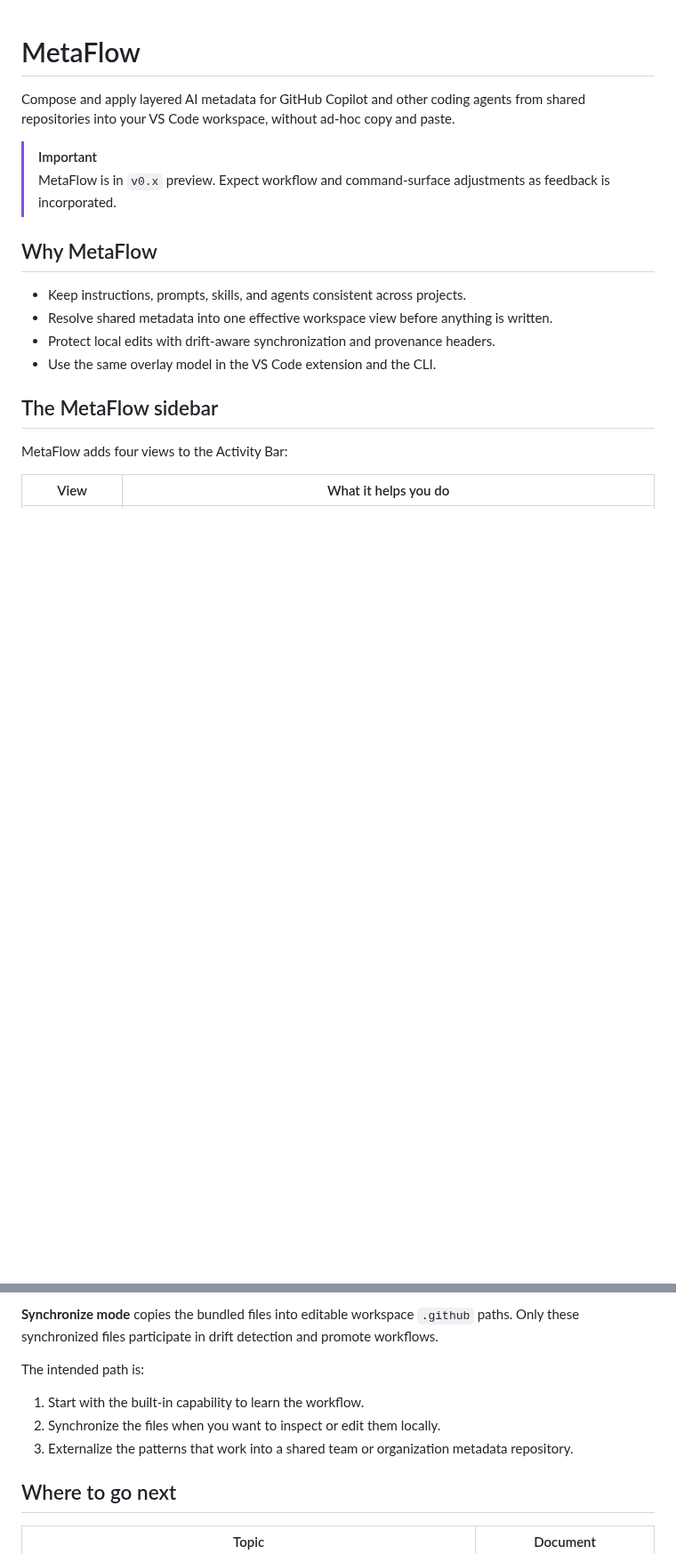
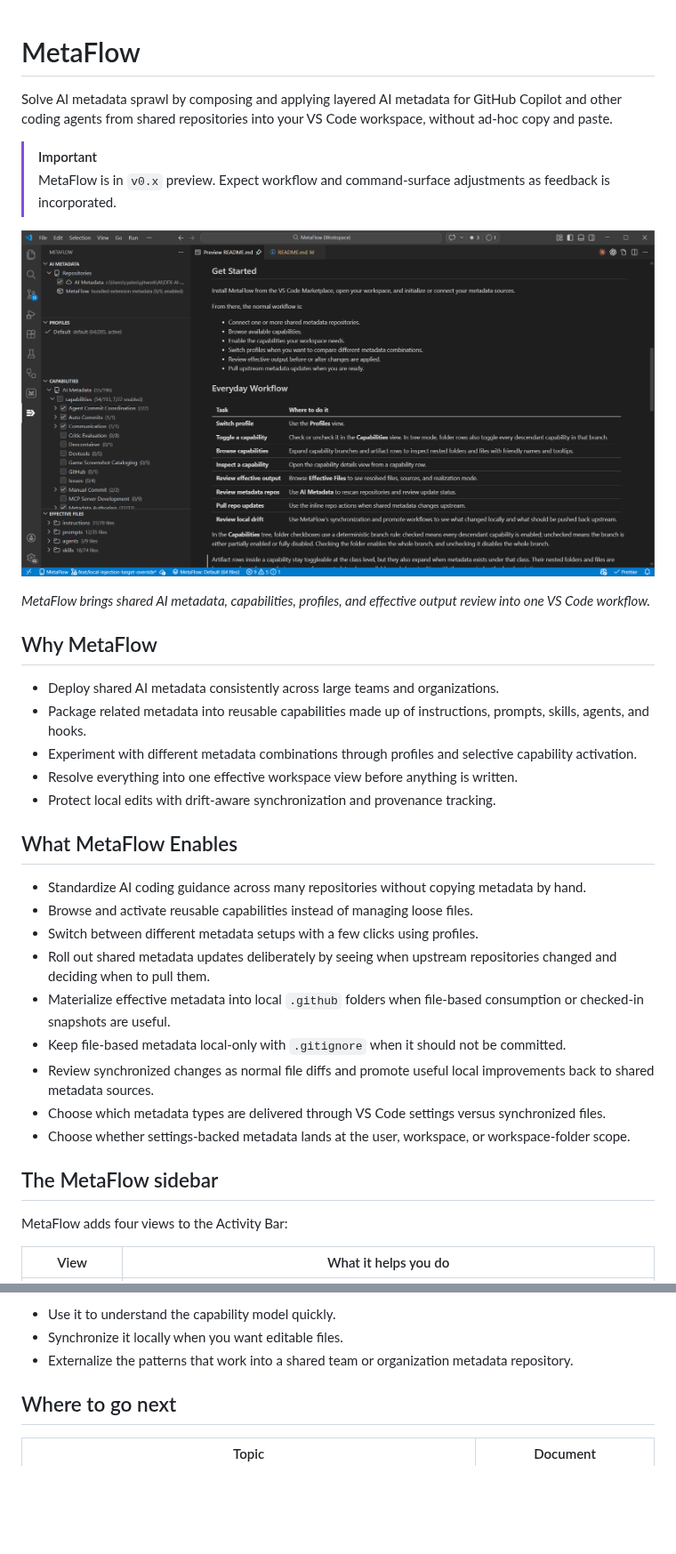
Before and after one commit to DynFXDigital/MetaFlow, a Markdown page: README.md, 2 parts joined by grey strips. Shown at 89% size. GitHub-like rendering; pictures changed too: src/images/metaflow-sidebar-overview.png (added); blank space fills up the shorter version.

```diff
--- a/README.md
+++ b/README.md
@@ -1,16 +1,33 @@
 # MetaFlow
 
-Compose and apply layered AI metadata for GitHub Copilot and other coding agents from shared repositories into your VS Code workspace, without ad-hoc copy and paste.
+Solve AI metadata sprawl by composing and applying layered AI metadata for GitHub Copilot and other coding agents from shared repositories into your VS Code workspace, without ad-hoc copy and paste.
 
 > [!IMPORTANT]
 > MetaFlow is in `v0.x` preview. Expect workflow and command-surface adjustments as feedback is incorporated.
 
+![MetaFlow sidebar overview](src/images/metaflow-sidebar-overview.png)
+
+_MetaFlow brings shared AI metadata, capabilities, profiles, and effective output review into one VS Code workflow._
+
 ## Why MetaFlow
 
-- Keep instructions, prompts, skills, and agents consistent across projects.
-- Resolve shared metadata into one effective workspace view before anything is written.
-- Protect local edits with drift-aware synchronization and provenance headers.
-- Use the same overlay model in the VS Code extension and the CLI.
+- Deploy shared AI metadata consistently across large teams and organizations.
+- Package related metadata into reusable capabilities made up of instructions, prompts, skills, agents, and hooks.
+- Experiment with different metadata combinations through profiles and selective capability activation.
+- Resolve everything into one effective workspace view before anything is written.
+- Protect local edits with drift-aware synchronization and provenance tracking.
+
+## What MetaFlow Enables
+
+- Standardize AI coding guidance across many repositories without copying metadata by hand.
+- Browse and activate reusable capabilities instead of managing loose files.
+- Switch between different metadata setups with a few clicks using profiles.
+- Roll out shared metadata updates deliberately by seeing when upstream repositories changed and deciding when to pull them.
+- Materialize effective metadata into local `.github` folders when file-based consumption or checked-in snapshots are useful.
+- Keep file-based metadata local-only with `.gitignore` when it should not be committed.
+- Review synchronized changes as normal file diffs and promote useful local improvements back to shared metadata sources.
+- Choose which metadata types are delivered through VS Code settings versus synchronized files.
+- Choose whether settings-backed metadata lands at the user, workspace, or workspace-folder scope.
 
 ## The MetaFlow sidebar
 
@@ -78,11 +86,7 @@ MetaFlow includes bundled starter metadata so you can try the workflow without s
 
-**Synchronize mode** copies the bundled files into editable workspace `.github` paths. Only these synchronized files participate in drift detection and promote workflows.
-
-The intended path is:
-
-1. Start with the built-in capability to learn the workflow.
-2. Synchronize the files when you want to inspect or edit them locally.
-3. Externalize the patterns that work into a shared team or organization metadata repository.
+- Use it to understand the capability model quickly.
+- Synchronize it locally when you want editable files.
+- Externalize the patterns that work into a shared team or organization metadata repository.
 
 ## Where to go next
 
```
Also changed, not shown: other parts of README.md (+30 -39 lines).
